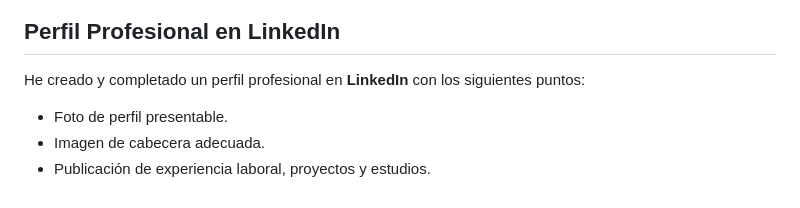
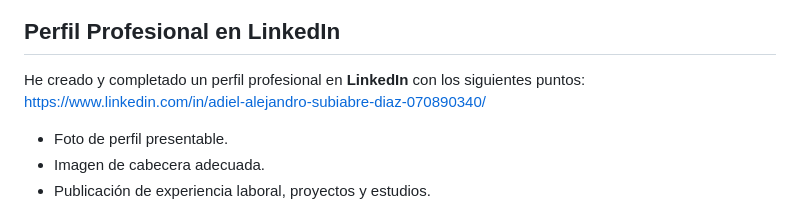
Before and after one commit to XfoonkeeMoonkeeX/examenFinal_ConceptosTecnicos_AdielSubiabre_CFT_LOS_LAGOS, a Markdown page: readme.md, the part around the change. GitHub-like rendering.

```diff
--- a/readme.md
+++ b/readme.md
@@ -51,7 +51,7 @@ He obtenido al menos **4 medallas** en mi perfil de GitHub a través de activida
 ## Perfil Profesional en LinkedIn
 
 He creado y completado un perfil profesional en **LinkedIn** con los siguientes puntos:
-
+https://www.linkedin.com/in/adiel-alejandro-subiabre-diaz-070890340/
 - Foto de perfil presentable.
 - Imagen de cabecera adecuada.
 - Publicación de experiencia laboral, proyectos y estudios.
```
